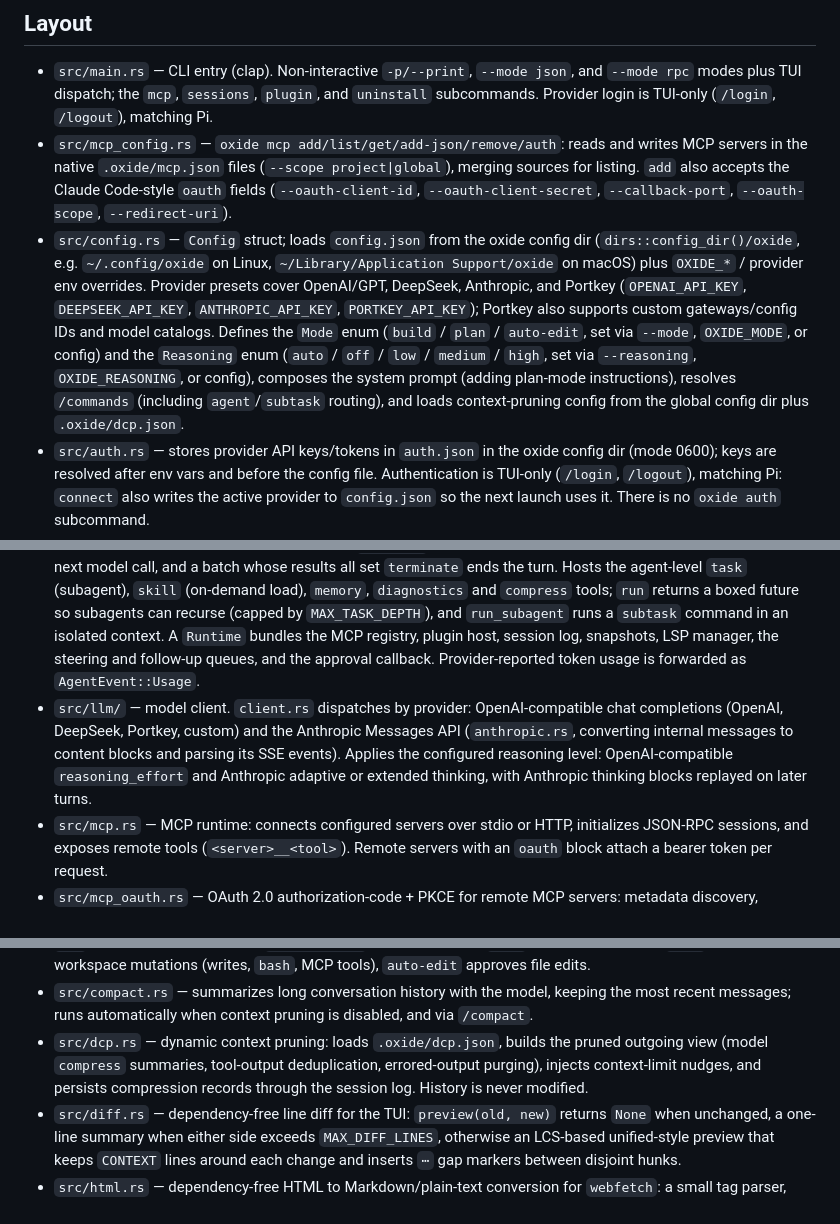
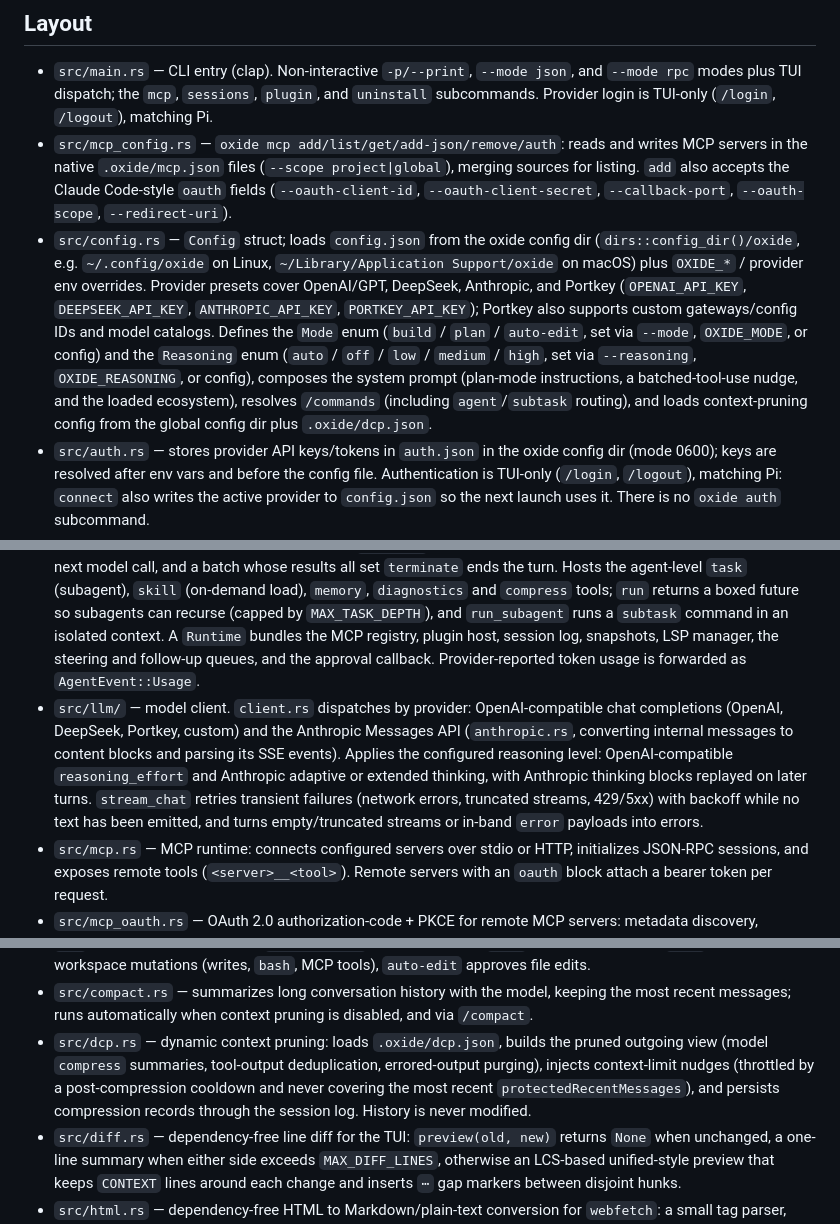
Before and after one commit to jaysonwu991/oxide, a Markdown page: AGENTS.md, 3 parts joined by grey strips. Drawn GitHub-style.

```diff
--- a/AGENTS.md
+++ b/AGENTS.md
@@ -6,13 +6,13 @@ An optimized AI coding agent CLI written in Rust.
 
 - `src/main.rs` — CLI entry (clap). Non-interactive `-p/--print`, `--mode json`, and `--mode rpc` modes plus TUI dispatch; the `mcp`, `sessions`, `plugin`, and `uninstall` subcommands. Provider login is TUI-only (`/login`, `/logout`), matching Pi.
 - `src/mcp_config.rs` — `oxide mcp add/list/get/add-json/remove/auth`: reads and writes MCP servers in the native `.oxide/mcp.json` files (`--scope project|global`), merging sources for listing. `add` also accepts the Claude Code-style `oauth` fields (`--oauth-client-id`, `--oauth-client-secret`, `--callback-port`, `--oauth-scope`, `--redirect-uri`).
-- `src/config.rs` — `Config` struct; loads `config.json` from the oxide config dir (`dirs::config_dir()/oxide`, e.g. `~/.config/oxide` on Linux, `~/Library/Application Support/oxide` on macOS) plus `OXIDE_*` / provider env overrides. Provider presets cover OpenAI/GPT, DeepSeek, Anthropic, and Portkey (`OPENAI_API_KEY`, `DEEPSEEK_API_KEY`, `ANTHROPIC_API_KEY`, `PORTKEY_API_KEY`); Portkey also supports custom gateways/config IDs and model catalogs. Defines the `Mode` enum (`build` / `plan` / `auto-edit`, set via `--mode`, `OXIDE_MODE`, or config) and the `Reasoning` enum (`auto` / `off` / `low` / `medium` / `high`, set via `--reasoning`, `OXIDE_REASONING`, or config), composes the system prompt (adding plan-mode instructions), resolves `/commands` (including `agent`/`subtask` routing), and loads context-pruning config from the global config dir plus `.oxide/dcp.json`.
+- `src/config.rs` — `Config` struct; loads `config.json` from the oxide config dir (`dirs::config_dir()/oxide`, e.g. `~/.config/oxide` on Linux, `~/Library/Application Support/oxide` on macOS) plus `OXIDE_*` / provider env overrides. Provider presets cover OpenAI/GPT, DeepSeek, Anthropic, and Portkey (`OPENAI_API_KEY`, `DEEPSEEK_API_KEY`, `ANTHROPIC_API_KEY`, `PORTKEY_API_KEY`); Portkey also supports custom gateways/config IDs and model catalogs. Defines the `Mode` enum (`build` / `plan` / `auto-edit`, set via `--mode`, `OXIDE_MODE`, or config) and the `Reasoning` enum (`auto` / `off` / `low` / `medium` / `high`, set via `--reasoning`, `OXIDE_REASONING`, or config), composes the system prompt (plan-mode instructions, a batched-tool-use nudge, and the loaded ecosystem), resolves `/commands` (including `agent`/`subtask` routing), and loads context-pruning config from the global config dir plus `.oxide/dcp.json`.
 - `src/auth.rs` — stores provider API keys/tokens in `auth.json` in the oxide config dir (mode 0600); keys are resolved after env vars and before the config file. Authentication is TUI-only (`/login`, `/logout`), matching Pi: `connect` also writes the active provider to `config.json` so the next launch uses it. There is no `oxide auth` subcommand.
 - `src/ecosystem/` — discovers and loads configuration from project and global scope: the native Oxide layout (`.oxide/`, `AGENTS.md`, `.oxide/mcp.json`) plus the Claude Code layout (`.claude/`, `CLAUDE.md`, `.mcp.json`) for compatibility. Context files (`AGENTS.md`/`CLAUDE.md`, with `AGENTS.override.md` replacing its directory) are collected by walking every ancestor directory down to `cwd`, and `.oxide/SYSTEM.md`/`APPEND_SYSTEM.md` replace or extend the system prompt. Covers instructions, commands, prompt templates (`prompts/*.md` with Pi-style argument expansion), agents/subagents, skills (`SKILL.md`), MCP servers and plugins. Project-scope resources are gated behind project trust via `ecosystem::load_opts`. This repository keeps its own agents, commands, prompts, skills and plugins in `.oxide/`; user-facing configuration guidance lives in `docs/configuration.md`.
 - `src/trust.rs` — project trust: `TrustStore` persists per-directory decisions in `trust.json` (closest ancestor wins), `requires_trust` detects project-local resources, `resolve` applies the CLI override plus `defaultProjectTrust` (read from `settings.json`), and untrusted projects reload without project resources (context files still load).
 - `src/theme.rs` — semantic TUI color themes: built-in `dark`/`light`, custom `.oxide/themes/<name>.json` (color names or `#rrggbb`), selected with `--use-theme` or `/theme`. Slots cover focus, speakers, success, tools, errors, supporting text, borders and thinking levels.
 - `src/agent.rs` — agent loop: stream the model, execute requested tools, and feed results back until the model stops calling tools or a batch reports `terminate`. Read-only tool calls in a batch run in parallel (results kept in call order) while mutating tools stay sequential; a `Steering` queue injects user messages typed mid-run before the next model call, and a batch whose results all set `terminate` ends the turn. Hosts the agent-level `task` (subagent), `skill` (on-demand load), `memory`, `diagnostics` and `compress` tools; `run` returns a boxed future so subagents can recurse (capped by `MAX_TASK_DEPTH`), and `run_subagent` runs a `subtask` command in an isolated context. A `Runtime` bundles the MCP registry, plugin host, session log, snapshots, LSP manager, the steering and follow-up queues, and the approval callback. Provider-reported token usage is forwarded as `AgentEvent::Usage`.
-- `src/llm/` — model client. `client.rs` dispatches by provider: OpenAI-compatible chat completions (OpenAI, DeepSeek, Portkey, custom) and the Anthropic Messages API (`anthropic.rs`, converting internal messages to content blocks and parsing its SSE events). Applies the configured reasoning level: OpenAI-compatible `reasoning_effort` and Anthropic adaptive or extended thinking, with Anthropic thinking blocks replayed on later turns.
+- `src/llm/` — model client. `client.rs` dispatches by provider: OpenAI-compatible chat completions (OpenAI, DeepSeek, Portkey, custom) and the Anthropic Messages API (`anthropic.rs`, converting internal messages to content blocks and parsing its SSE events). Applies the configured reasoning level: OpenAI-compatible `reasoning_effort` and Anthropic adaptive or extended thinking, with Anthropic thinking blocks replayed on later turns. `stream_chat` retries transient failures (network errors, truncated streams, 429/5xx) with backoff while no text has been emitted, and turns empty/truncated streams or in-band `error` payloads into errors.
 - `src/mcp.rs` — MCP runtime: connects configured servers over stdio or HTTP, initializes JSON-RPC sessions, and exposes remote tools (`<server>__<tool>`). Remote servers with an `oauth` block attach a bearer token per request.
 - `src/mcp_oauth.rs` — OAuth 2.0 authorization-code + PKCE for remote MCP servers: metadata discovery, loopback callback, token exchange/refresh, and `mcp-oauth/<server>.json` storage (mode 0600).
 - `src/media.rs` — multimodal attachments: dependency-free base64, image/PDF MIME detection, `@path` reference extraction, and a best-effort OS clipboard image grab (`pngpaste` / `wl-paste` / `xclip`).
@@ -22,7 +22,7 @@ An optimized AI coding agent CLI written in Rust.
 - `src/snapshots.rs` — shadow-git snapshots (bare repo under `snapshots/<project>/` in the oxide config dir) committed after each agent step; `/undo` and `/redo` in the TUI restore file changes.
 - `src/permission.rs` — parses per-agent `permission` rules into allow/ask/deny and decides per tool + subject; `ask` prompts in the TUI unless `auto_approve` is set. The active `Mode` overrides the result: `plan` denies workspace mutations (writes, `bash`, MCP tools), `auto-edit` approves file edits.
 - `src/compact.rs` — summarizes long conversation history with the model, keeping the most recent messages; runs automatically when context pruning is disabled, and via `/compact`.
-- `src/dcp.rs` — dynamic context pruning: loads `.oxide/dcp.json`, builds the pruned outgoing view (model `compress` summaries, tool-output deduplication, errored-output purging), injects context-limit nudges, and persists compression records through the session log. History is never modified.
+- `src/dcp.rs` — dynamic context pruning: loads `.oxide/dcp.json`, builds the pruned outgoing view (model `compress` summaries, tool-output deduplication, errored-output purging), injects context-limit nudges (throttled by a post-compression cooldown and never covering the most recent `protectedRecentMessages`), and persists compression records through the session log. History is never modified.
 - `src/diff.rs` — dependency-free line diff for the TUI: `preview(old, new)` returns `None` when unchanged, a one-line summary when either side exceeds `MAX_DIFF_LINES`, otherwise an LCS-based unified-style preview that keeps `CONTEXT` lines around each change and inserts `⋯` gap markers between disjoint hunks.
 - `src/html.rs` — dependency-free HTML to Markdown/plain-text conversion for `webfetch`: a small tag parser, entity decoding, and a renderer for headings, paragraphs, lists, tables, links, images, code, and blockquotes.
 - `src/lsp.rs` — minimal LSP client (rust-analyzer, typescript-language-server, pyright, gopls) that reports diagnostics; a `diagnostics` tool is exposed and `write`/`edit` append diagnostics for the edited file.
```
Also changed, not shown: other parts of AGENTS.md (+1 -1 lines), README.md (+14 -2 lines).
